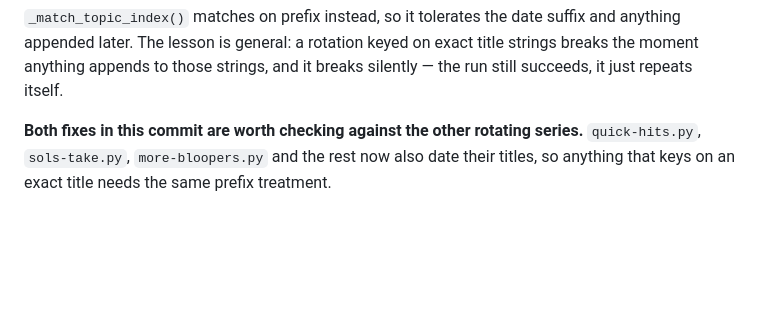
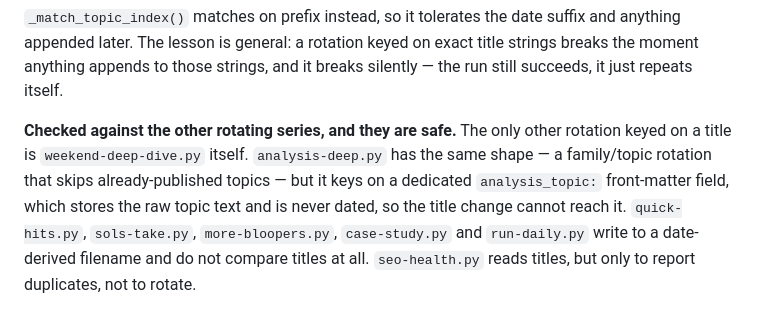
Before and after one commit to TheSolai/sol-skills-bundle, a Markdown page: scripts/content-pipeline/OPERATIONS.md, the part around the change. Rendered like a GitHub page; blank space fills up the shorter version.

Commit message:
docs(pipeline): record that the other rotating series are unaffected

```diff
--- a/scripts/content-pipeline/OPERATIONS.md
+++ b/scripts/content-pipeline/OPERATIONS.md
@@ -1090,7 +1090,12 @@ suffix and anything appended later. The lesson is general: a rotation keyed
 on exact title strings breaks the moment anything appends to those strings,
 and it breaks silently — the run still succeeds, it just repeats itself.
 
-**Both fixes in this commit are worth checking against the other rotating
-series.** `quick-hits.py`, `sols-take.py`, `more-bloopers.py` and the rest now
-also date their titles, so anything that keys on an exact title needs the same
-prefix treatment.
+**Checked against the other rotating series, and they are safe.** The only
+other rotation keyed on a title is `weekend-deep-dive.py` itself.
+`analysis-deep.py` has the same shape — a family/topic rotation that skips
+already-published topics — but it keys on a dedicated `analysis_topic:`
+front-matter field, which stores the raw topic text and is never dated, so
+the title change cannot reach it. `quick-hits.py`, `sols-take.py`,
+`more-bloopers.py`, `case-study.py` and `run-daily.py` write to a date-derived
+filename and do not compare titles at all. `seo-health.py` reads titles, but
+only to report duplicates, not to rotate.
```
